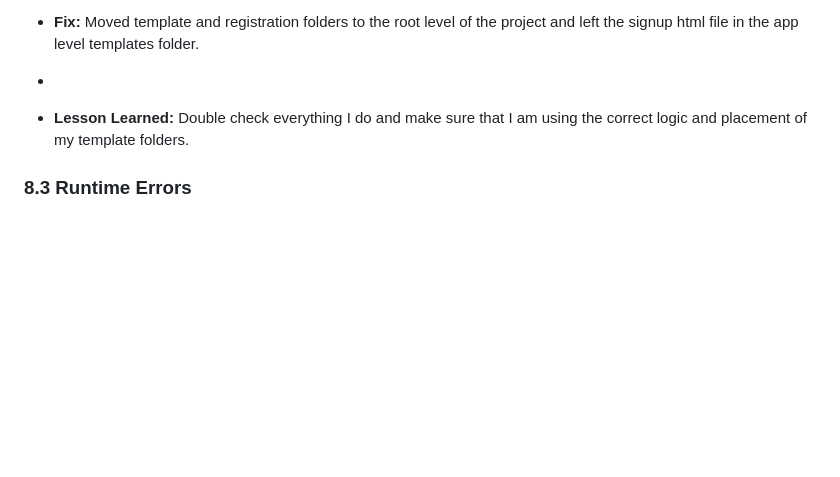
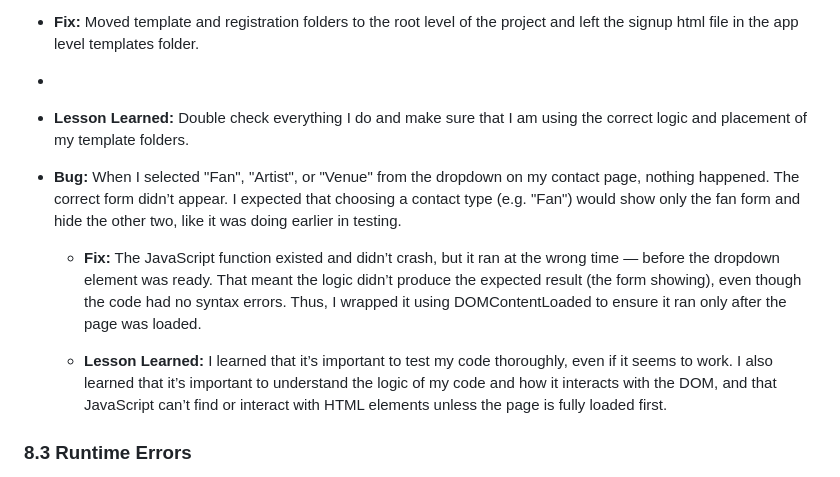
Before and after one commit to AxdeKlerk/Praise-The-Loud, a Markdown page: Debugging.md, the part around the change. Drawn GitHub-style; blank space fills up the shorter version.

Commit message:
Add bug fix for contact forms not loading in Debugging.md file

```diff
--- a/Debugging.md
+++ b/Debugging.md
@@ -30,6 +30,12 @@ Below are the various bugs that I encountered along the way and how I fixed them
 - **Fix:** Moved template and registration folders to the root level of the project and left the signup html file in the app level templates folder.
 -
 - **Lesson Learned:** Double check everything I do and make sure that I am using the correct logic and placement of my template folders.
+
+- **Bug:** When I selected "Fan", "Artist", or "Venue" from the dropdown on my contact page, nothing happened. The correct form didn’t appear. I expected that choosing a contact type (e.g. "Fan") would show only the fan form and hide the other two, like it was doing earlier in testing.
+
+  - **Fix:** The JavaScript function existed and didn’t crash, but it ran at the wrong time — before the dropdown element was ready. That meant the logic didn’t produce the expected result (the form showing), even though the code had no syntax errors. Thus, I wrapped it using DOMContentLoaded to ensure it ran only after the page was loaded.
+
+  - **Lesson Learned:** I learned that it’s important to test my code thoroughly, even if it seems to work. I also learned that it’s important to understand the logic of my code and how it interacts with the DOM, and that JavaScript can’t find or interact with HTML elements unless the page is fully loaded first.
 
 ### 8.3 Runtime Errors
 
```
